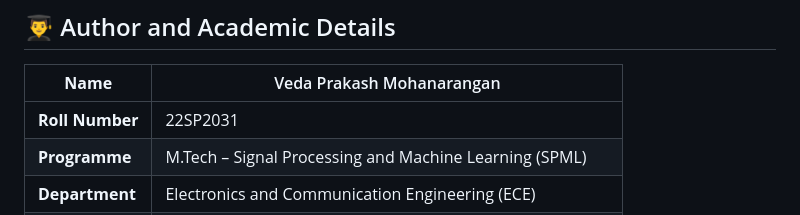
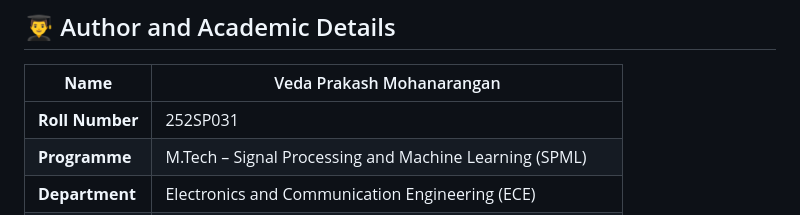
Before and after one commit to VedaMahi321/SpectralSentinel, a Markdown page: README.md, the part around the change. Drawn GitHub-style.

```diff
--- a/README.md
+++ b/README.md
@@ -35,7 +35,7 @@
 
 | **Name**        | Veda Prakash Mohanarangan                                    |
 | --------------- | ------------------------------------------------------------ |
-| **Roll Number** | 22SP2031                                                     |
+| **Roll Number** | 252SP031                                                     |
 | **Programme**   | M.Tech – Signal Processing and Machine Learning (SPML)       |
 | **Department**  | Electronics and Communication Engineering (ECE)              |
 | **Institution** | National Institute of Technology Karnataka (NITK), Surathkal |
```
